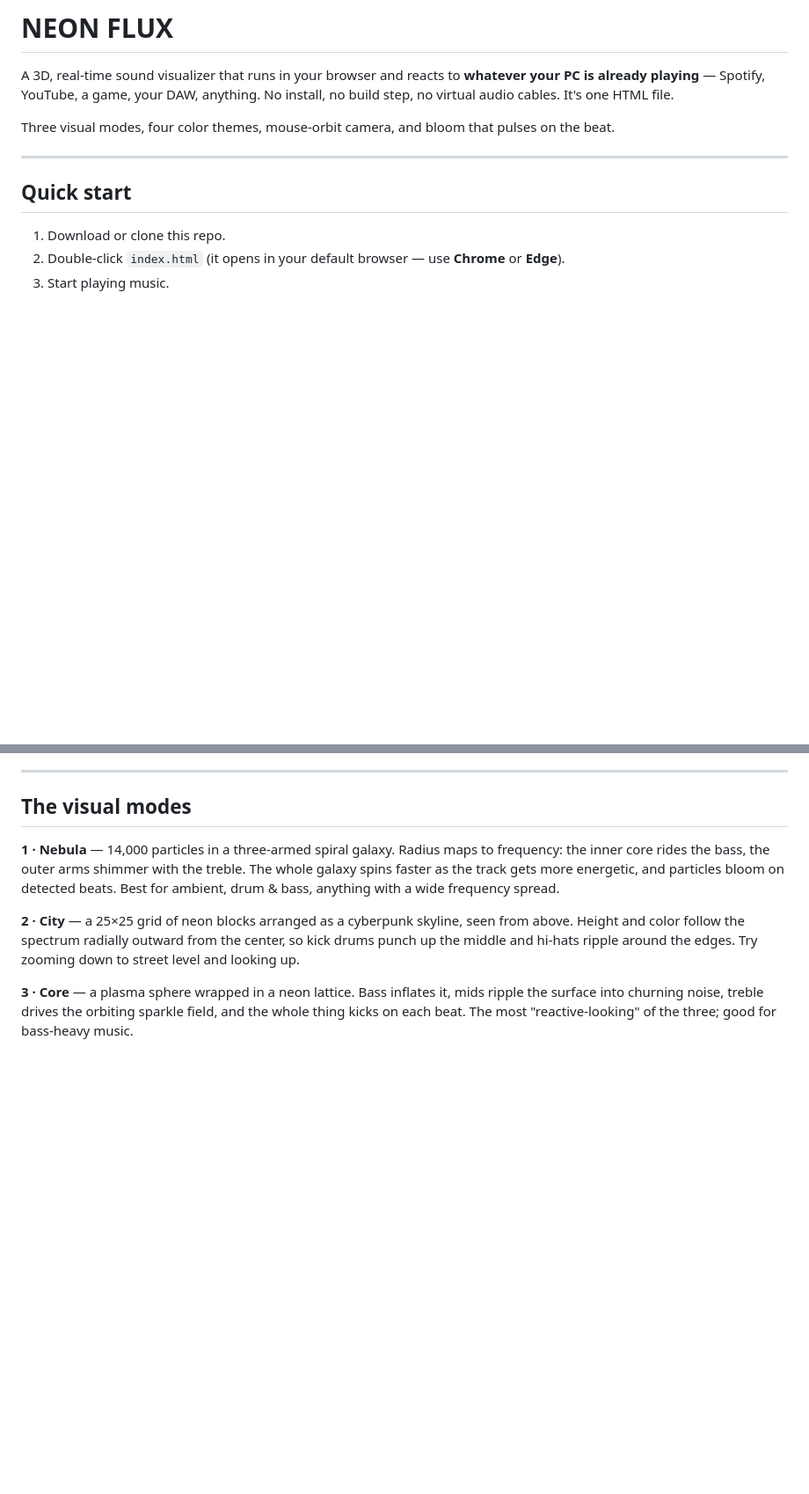
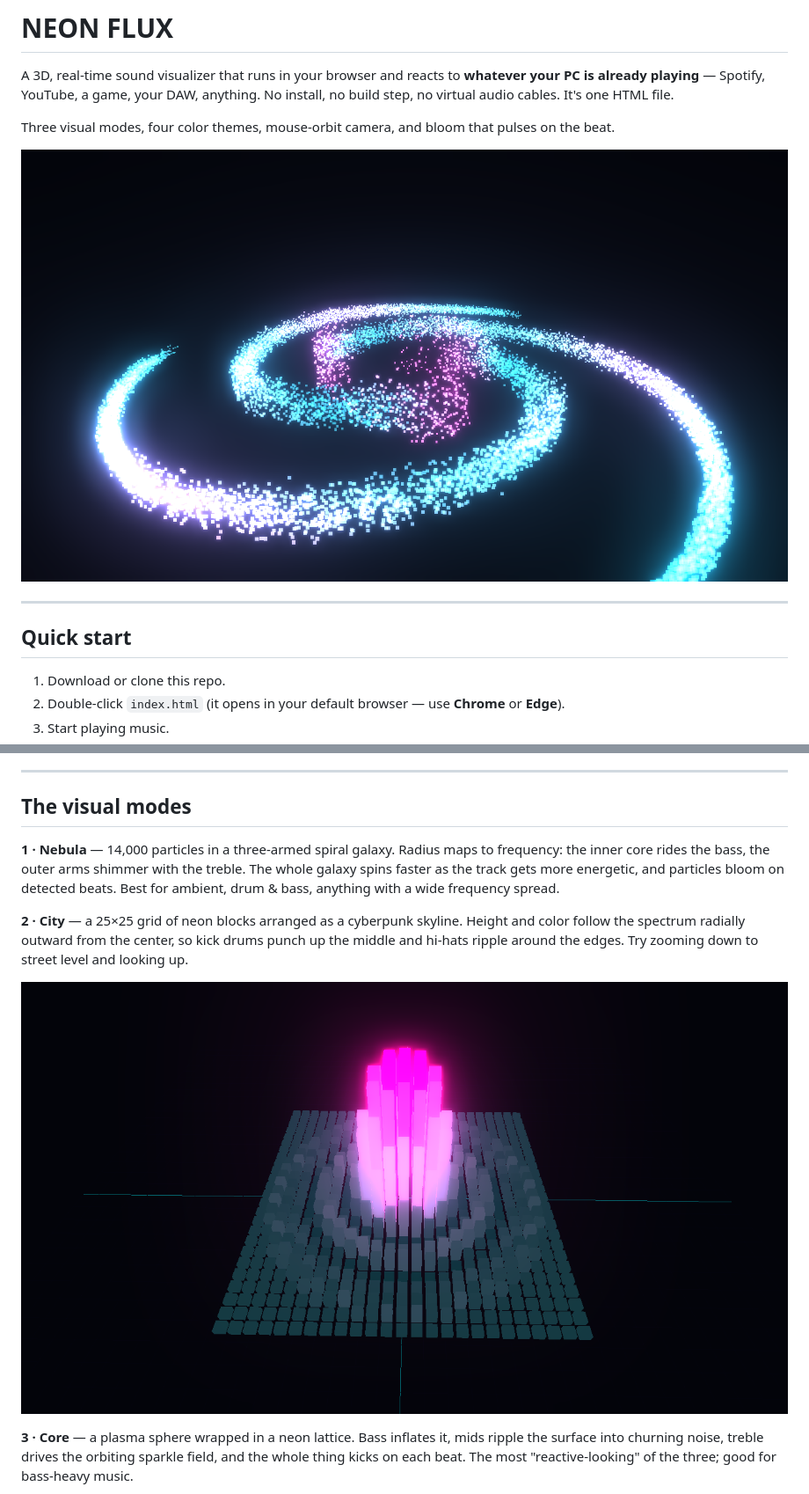
Before and after one commit to JayTee427/soundviz, a Markdown page: README.md, 2 parts joined by grey strips. Shown at 88% size. GitHub-like rendering; pictures changed too: img/city.png (added), img/nebula.png (added); blank space fills up the shorter version.

```diff
--- a/README.md
+++ b/README.md
@@ -3,6 +3,8 @@
 A 3D, real-time sound visualizer that runs in your browser and reacts to **whatever your PC is already playing** — Spotify, YouTube, a game, your DAW, anything. No install, no build step, no virtual audio cables. It's one HTML file.
 
 Three visual modes, four color themes, mouse-orbit camera, and bloom that pulses on the beat.
+
+![Nebula mode](img/nebula.png)
 
 ---
 
@@ -74,7 +76,9 @@ The camera slowly auto-rotates until the first time you drag it, then it stays w
 
 **1 · Nebula** — 14,000 particles in a three-armed spiral galaxy. Radius maps to frequency: the inner core rides the bass, the outer arms shimmer with the treble. The whole galaxy spins faster as the track gets more energetic, and particles bloom on detected beats. Best for ambient, drum & bass, anything with a wide frequency spread.
 
-**2 · City** — a 25×25 grid of neon blocks arranged as a cyberpunk skyline, seen from above. Height and color follow the spectrum radially outward from the center, so kick drums punch up the middle and hi-hats ripple around the edges. Try zooming down to street level and looking up.
+**2 · City** — a 25×25 grid of neon blocks arranged as a cyberpunk skyline. Height and color follow the spectrum radially outward from the center, so kick drums punch up the middle and hi-hats ripple around the edges. Try zooming down to street level and looking up.
+
+![City mode](img/city.png)
 
 **3 · Core** — a plasma sphere wrapped in a neon lattice. Bass inflates it, mids ripple the surface into churning noise, treble drives the orbiting sparkle field, and the whole thing kicks on each beat. The most "reactive-looking" of the three; good for bass-heavy music.
 
```
Also changed, not shown: other parts of README.md (+11 -1 lines), img/core.png (added), img/synthwave.png (added), 2 other files.
